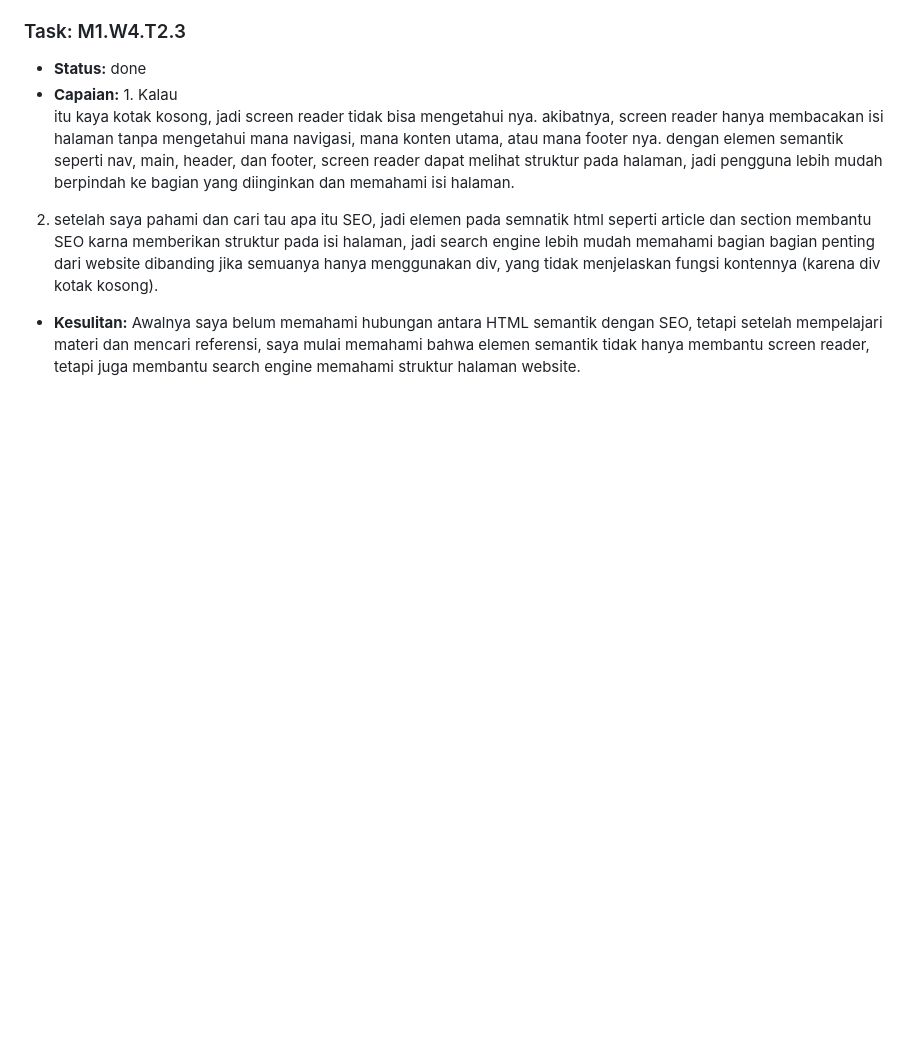
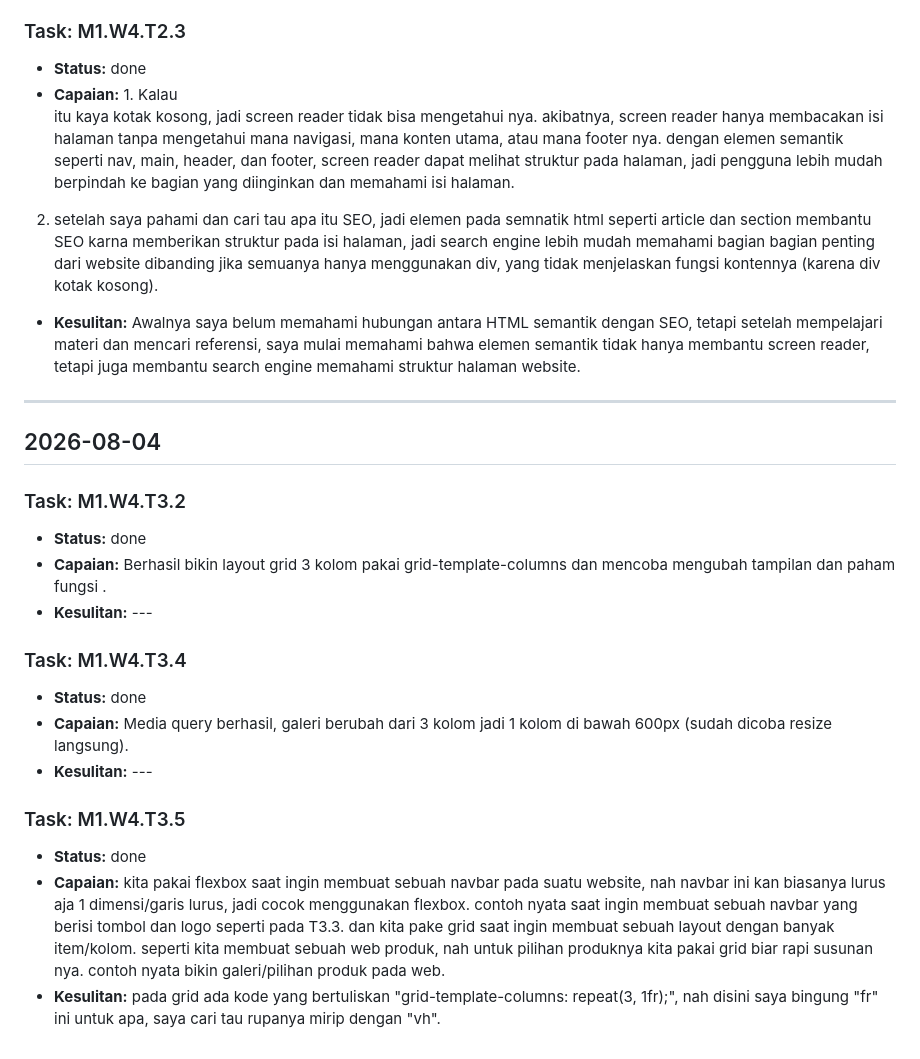
Before and after one commit to sidrive/pkl-miftahul-progress, a Markdown page: DAILY_LOG.md, the part around the change. Drawn GitHub-style; blank space fills up the shorter version.

Commit message:
checkpoint tanggal 4 agustus 2026

```diff
--- a/DAILY_LOG.md
+++ b/DAILY_LOG.md
@@ -623,3 +623,34 @@ sempat bingung juga pas proses pemicuan conflict karena Git sempat auto-merge ot
 
 - **Kesulitan:** Awalnya saya belum memahami hubungan antara HTML semantik dengan SEO, tetapi setelah mempelajari materi dan mencari referensi, saya mulai memahami bahwa elemen semantik tidak hanya membantu screen reader, tetapi juga membantu search engine memahami struktur halaman website.
 <!-- ENTRY END -->
+
+---
+
+## 2026-08-04
+
+<!-- ENTRY START -->
+
+### Task: M1.W4.T3.2
+
+- **Status:** done
+- **Capaian:** Berhasil bikin layout grid 3 kolom pakai grid-template-columns dan mencoba mengubah tampilan dan paham fungsi <fr>.
+- **Kesulitan:** ---
+<!-- ENTRY END -->
+
+<!-- ENTRY START -->
+
+### Task: M1.W4.T3.4
+
+- **Status:** done
+- **Capaian:** Media query berhasil, galeri berubah dari 3 kolom jadi 1 kolom di bawah 600px (sudah dicoba resize langsung).
+- **Kesulitan:** ---
+<!-- ENTRY END -->
+
+<!-- ENTRY START -->
+
+### Task: M1.W4.T3.5
+
+- **Status:** done
+- **Capaian:** kita pakai flexbox saat ingin membuat sebuah navbar pada suatu website, nah navbar ini kan biasanya lurus aja 1 dimensi/garis lurus, jadi cocok menggunakan flexbox. contoh nyata saat ingin membuat sebuah navbar yang berisi tombol dan logo seperti pada T3.3. dan kita pake grid saat ingin membuat sebuah layout dengan banyak item/kolom. seperti kita membuat sebuah web produk, nah untuk pilihan produknya kita pakai grid biar rapi susunan nya. contoh nyata bikin galeri/pilihan produk pada web.
+- **Kesulitan:** pada grid ada kode yang bertuliskan "grid-template-columns: repeat(3, 1fr);", nah disini saya bingung "fr" ini untuk apa, saya cari tau rupanya mirip dengan "vh".
+<!-- ENTRY END -->
```
Also changed, not shown: TASKS.md (+4 -4 lines).
